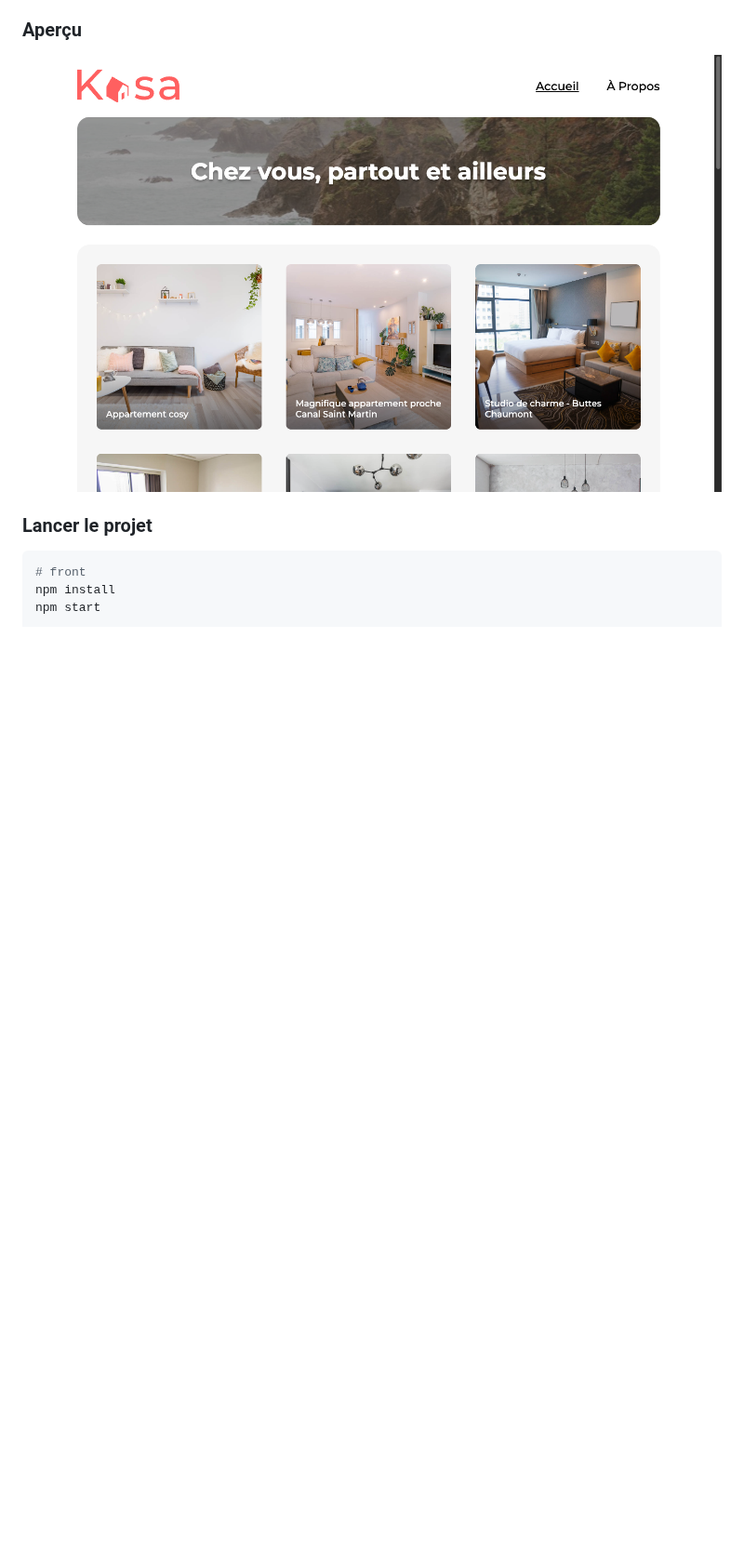
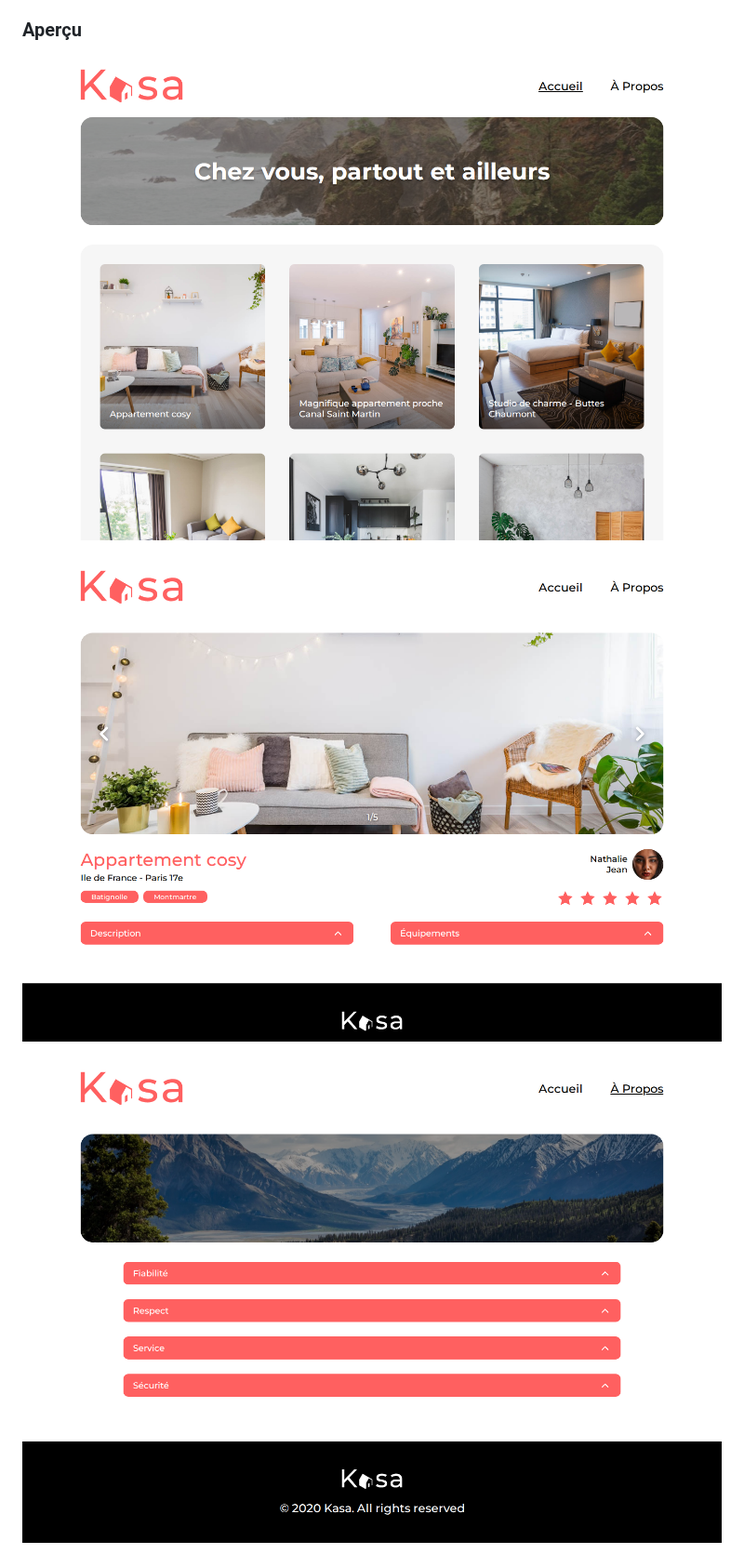
Before and after one commit to Gaetan-PRUVOT-SQS/Kasa, a Markdown page: README.md, the part around one of its changes. Shown at 93% size. Drawn GitHub-style; pictures changed too: docs/screenshots/a-propos.png (added), docs/screenshots/accueil.png, docs/screenshots/logement.png (added); blank space fills up the shorter version.

Commit message:
docs: refresh the README and screenshots
Describe the stack, the local launch, and the test commands. Replace the preview images with captures from the running app.

````diff
--- a/README.md
+++ b/README.md
@@ -39,8 +101,5 @@ L’objectif est d’implémenter le front-end en respectant les maquettes Figma
 
-### Lancer le projet
+![Fiche d'un logement](docs/screenshots/logement.png)
 
-```bash
-# front
-npm install
-npm start
+![Page À propos](docs/screenshots/a-propos.png)
 
````
Also changed, not shown: other parts of README.md (+171 -44 lines), docs/screenshots/404.png, docs/screenshots/carrousel.gif (deleted), docs/screenshots/collapse.gif (deleted).
